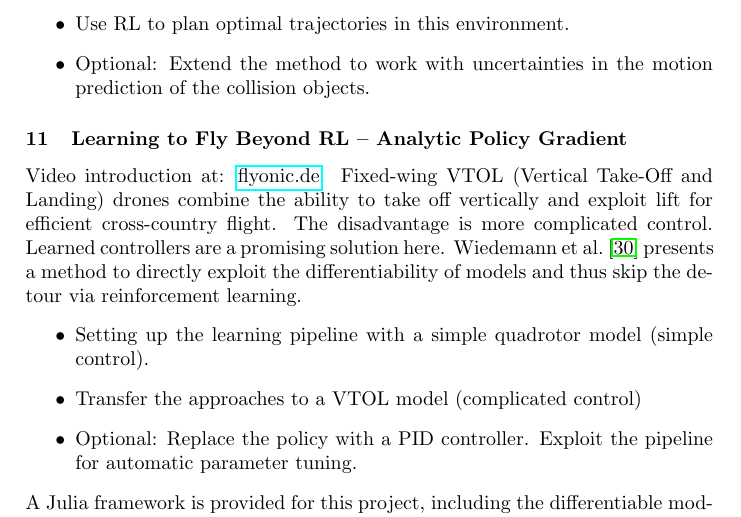
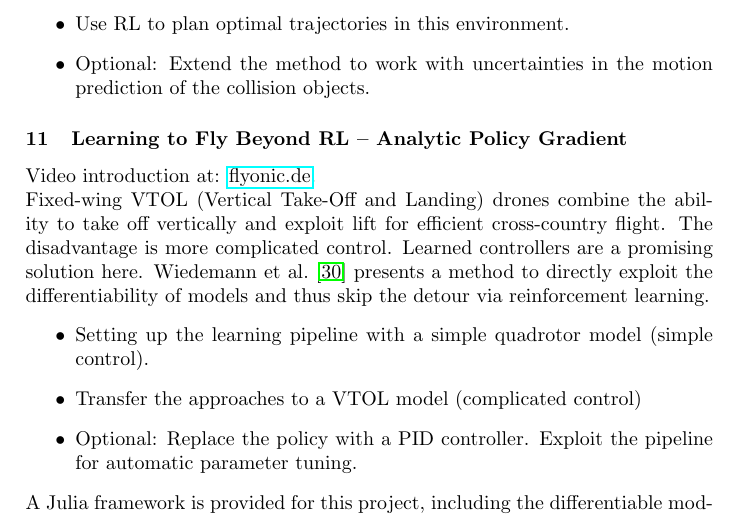
Before and after one commit to bbaeuml/tum-adlr, a LaTeX document (docs/project-ideas.tex): part of page 4 of 9, cut so that both start at the same text. Compiled offline with pdfLaTeX.

Commit message:
learning to fly, line break

```diff
--- a/docs/project-ideas.tex
+++ b/docs/project-ideas.tex
@@ -186,9 +186,8 @@ Use this representation for neural motion planning ~\citet{Qureshi2019}.
 
 
 \subsubsection{Learning to Fly Beyond RL – Analytic Policy Gradient}
-Video introduction at: \href{https://flyonic.de/in2349/}{flyonic.de}.
-Fixed-wing VTOL (Vertical Take-Off and Landing) drones combine the ability to take off vertically and exploit lift for efficient cross-country flight. The disadvantage is more complicated control. Learned controllers are a promising solution here.
-\citet{wiedemann2023training} presents a method to directly exploit the differentiability of models and thus skip the detour via reinforcement learning.
+Video introduction at: \href{https://flyonic.de/in2349/}{flyonic.de}.\newline
+Fixed-wing VTOL (Vertical Take-Off and Landing) drones combine the ability to take off vertically and exploit lift for efficient cross-country flight. The disadvantage is more complicated control. Learned controllers are a promising solution here. \citet{wiedemann2023training} presents a method to directly exploit the differentiability of models and thus skip the detour via reinforcement learning.
 \begin{itemize}
   \item Setting up the learning pipeline with a simple quadrotor model (simple control).
   \item Transfer the approaches to a VTOL model (complicated control)
```
